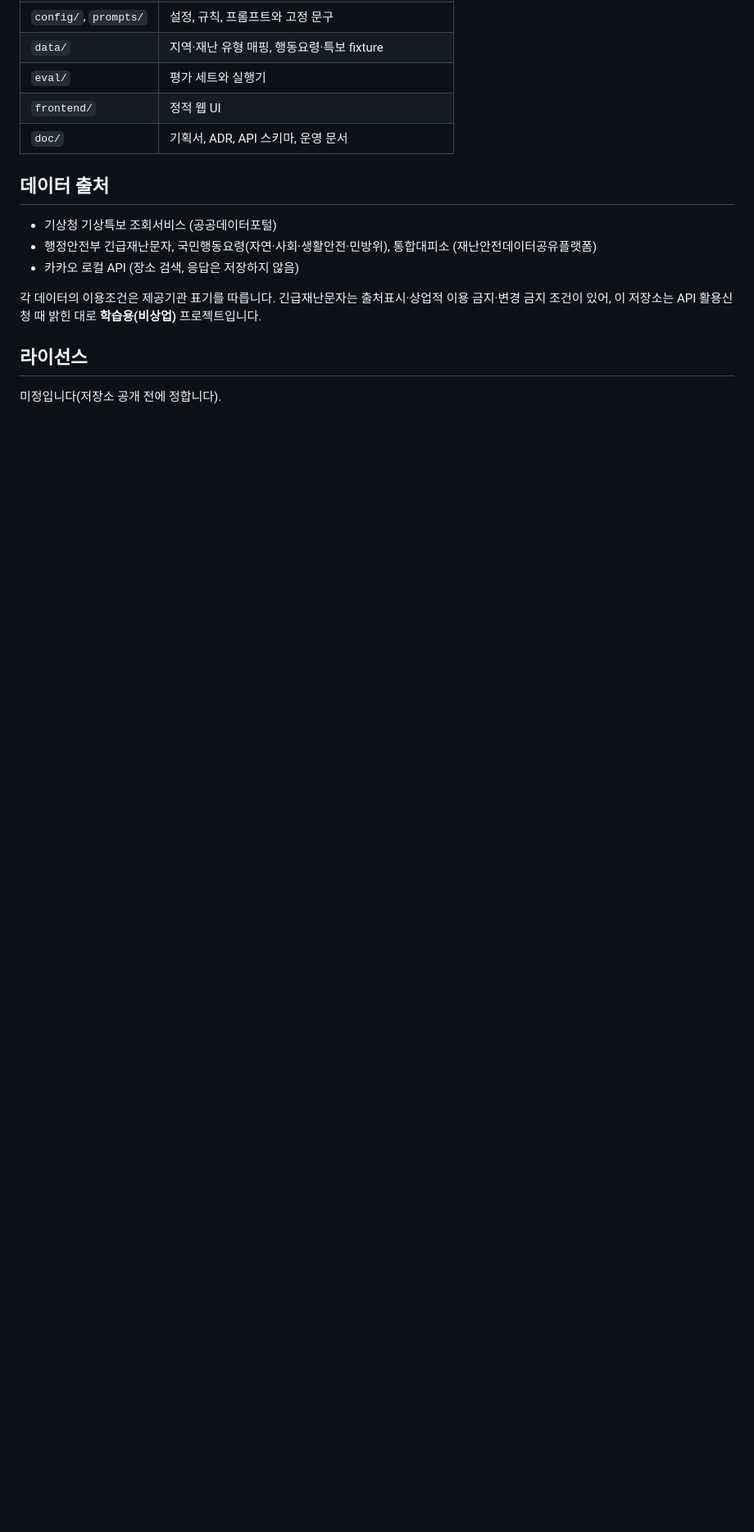
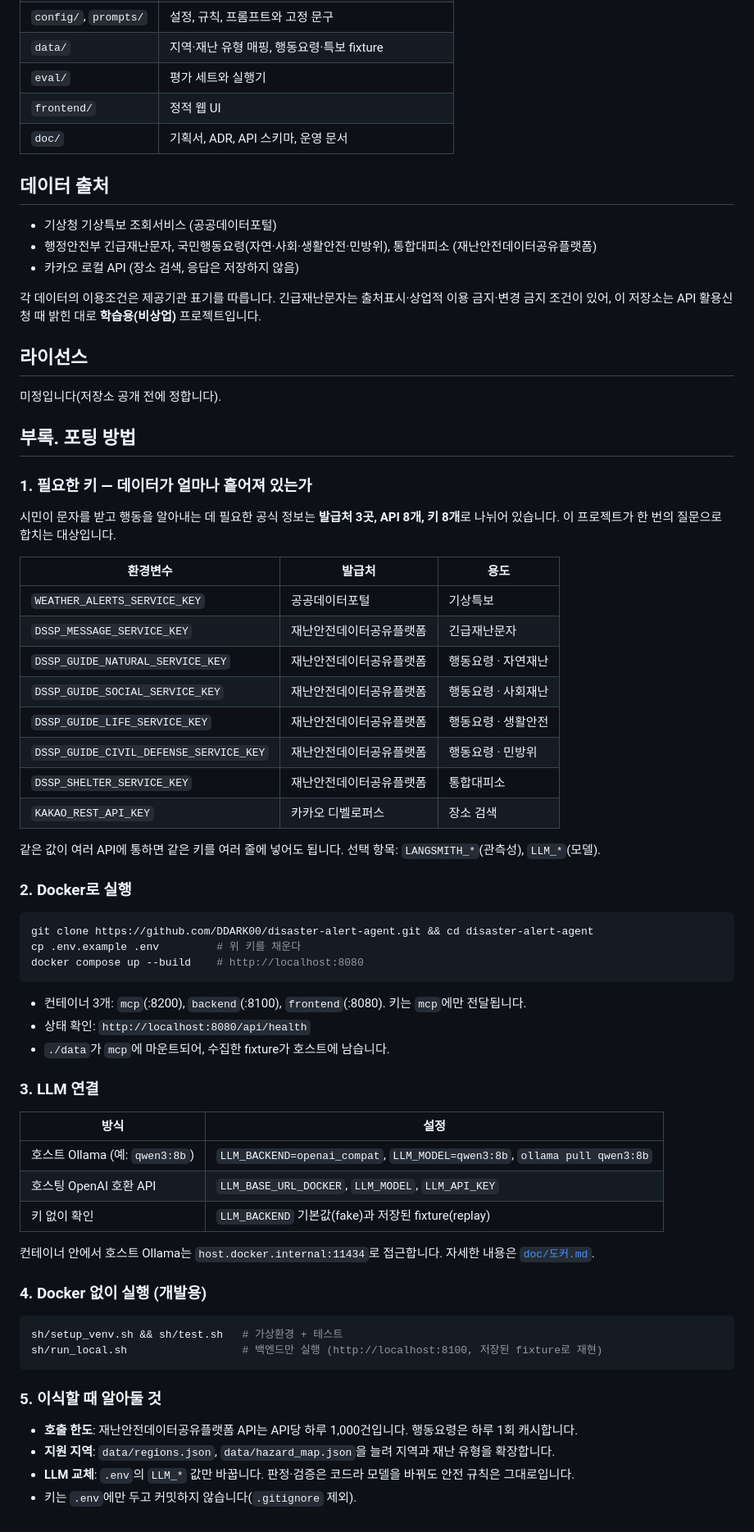
Before and after one commit to DDARK00/disaster-alert-agent, a Markdown page: README.md, the part around the change. Shown at 82% size. Drawn GitHub-style; blank space fills up the shorter version.

Commit message:
docs: README 부록(포팅 방법, 환경변수·키 목록, Docker, LLM 연결)
Co-Authored-By: Claude Sonnet 5.5 <noreply@anthropic.com>
Claude-Session: https://claude.ai/code/session_01Bk8PgeQiyHxA4dye5t3LCy

````diff
--- a/README.md
+++ b/README.md
@@ -81,3 +81,52 @@ sh/setup_venv.sh && sh/test.sh        # 단위 테스트
 
 ## 라이선스
 미정입니다(저장소 공개 전에 정합니다).
+
+## 부록. 포팅 방법
+
+### 1. 필요한 키 — 데이터가 얼마나 흩어져 있는가
+시민이 문자를 받고 행동을 알아내는 데 필요한 공식 정보는 **발급처 3곳, API 8개, 키 8개**로 나뉘어 있습니다. 이 프로젝트가 한 번의 질문으로 합치는 대상입니다.
+
+| 환경변수 | 발급처 | 용도 |
+|---|---|---|
+| `WEATHER_ALERTS_SERVICE_KEY` | 공공데이터포털 | 기상특보 |
+| `DSSP_MESSAGE_SERVICE_KEY` | 재난안전데이터공유플랫폼 | 긴급재난문자 |
+| `DSSP_GUIDE_NATURAL_SERVICE_KEY` | 재난안전데이터공유플랫폼 | 행동요령 · 자연재난 |
+| `DSSP_GUIDE_SOCIAL_SERVICE_KEY` | 재난안전데이터공유플랫폼 | 행동요령 · 사회재난 |
+| `DSSP_GUIDE_LIFE_SERVICE_KEY` | 재난안전데이터공유플랫폼 | 행동요령 · 생활안전 |
+| `DSSP_GUIDE_CIVIL_DEFENSE_SERVICE_KEY` | 재난안전데이터공유플랫폼 | 행동요령 · 민방위 |
+| `DSSP_SHELTER_SERVICE_KEY` | 재난안전데이터공유플랫폼 | 통합대피소 |
+| `KAKAO_REST_API_KEY` | 카카오 디벨로퍼스 | 장소 검색 |
+
+같은 값이 여러 API에 통하면 같은 키를 여러 줄에 넣어도 됩니다. 선택 항목: `LANGSMITH_*`(관측성), `LLM_*`(모델).
+
+### 2. Docker로 실행
+```bash
+git clone https://github.com/DDARK00/disaster-alert-agent.git && cd disaster-alert-agent
+cp .env.example .env         # 위 키를 채운다
+docker compose up --build    # http://localhost:8080
+```
+- 컨테이너 3개: `mcp`(:8200), `backend`(:8100), `frontend`(:8080). 키는 `mcp`에만 전달됩니다.
+- 상태 확인: `http://localhost:8080/api/health`
+- `./data`가 `mcp`에 마운트되어, 수집한 fixture가 호스트에 남습니다.
+
+### 3. LLM 연결
+| 방식 | 설정 |
+|---|---|
+| 호스트 Ollama (예: `qwen3:8b`) | `LLM_BACKEND=openai_compat`, `LLM_MODEL=qwen3:8b`, `ollama pull qwen3:8b` |
+| 호스팅 OpenAI 호환 API | `LLM_BASE_URL_DOCKER`, `LLM_MODEL`, `LLM_API_KEY` |
+| 키 없이 확인 | `LLM_BACKEND` 기본값(fake)과 저장된 fixture(replay) |
+
+컨테이너 안에서 호스트 Ollama는 `host.docker.internal:11434`로 접근합니다. 자세한 내용은 [`doc/도커.md`](doc/도커.md).
+
+### 4. Docker 없이 실행 (개발용)
+```bash
+sh/setup_venv.sh && sh/test.sh   # 가상환경 + 테스트
+sh/run_local.sh                  # 백엔드만 실행 (http://localhost:8100, 저장된 fixture로 재현)
+```
+
+### 5. 이식할 때 알아둘 것
+- **호출 한도**: 재난안전데이터공유플랫폼 API는 API당 하루 1,000건입니다. 행동요령은 하루 1회 캐시합니다.
+- **지원 지역**: `data/regions.json`, `data/hazard_map.json`을 늘려 지역과 재난 유형을 확장합니다.
+- **LLM 교체**: `.env`의 `LLM_*` 값만 바꿉니다. 판정·검증은 코드라 모델을 바꿔도 안전 규칙은 그대로입니다.
+- 키는 `.env`에만 두고 커밋하지 않습니다(`.gitignore` 제외).
````
